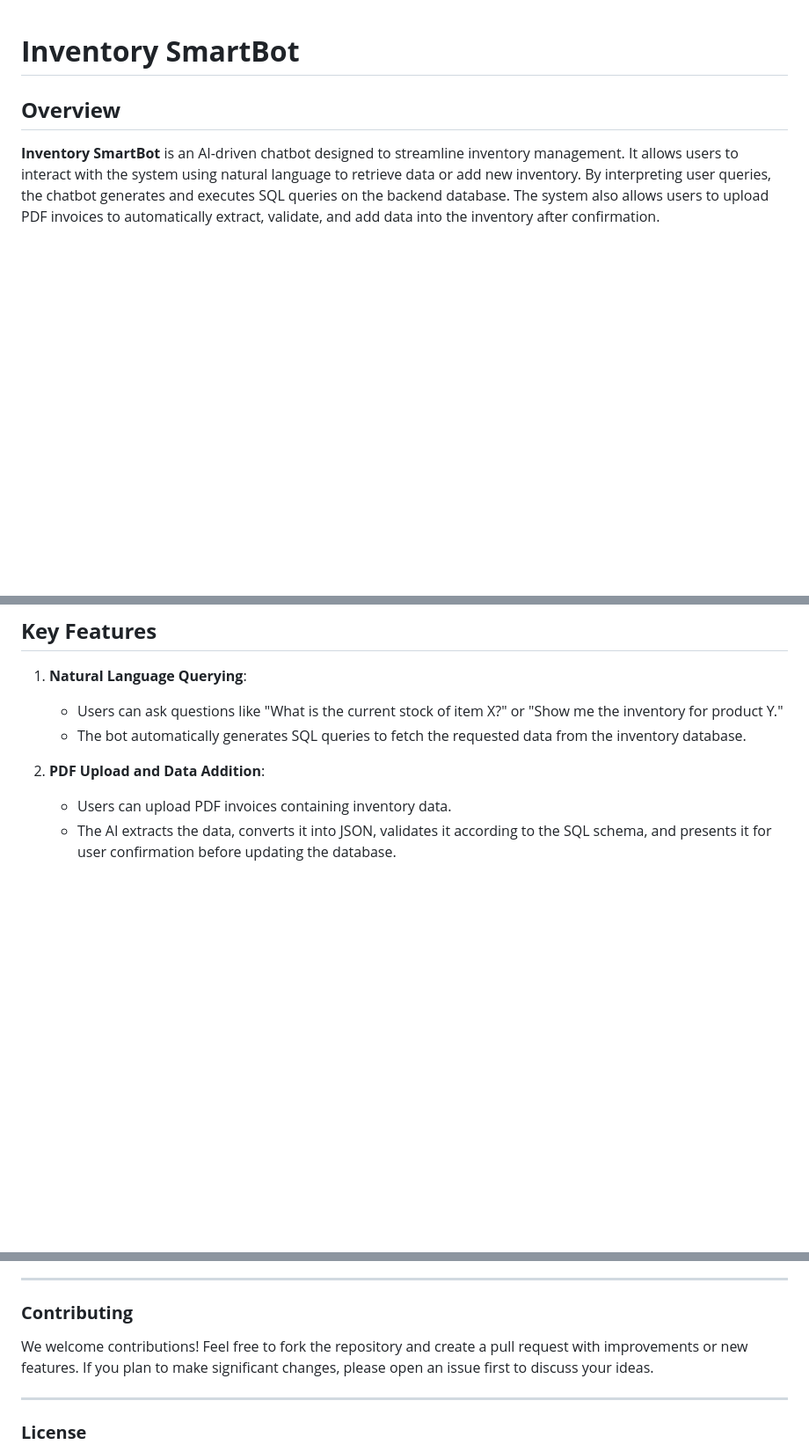
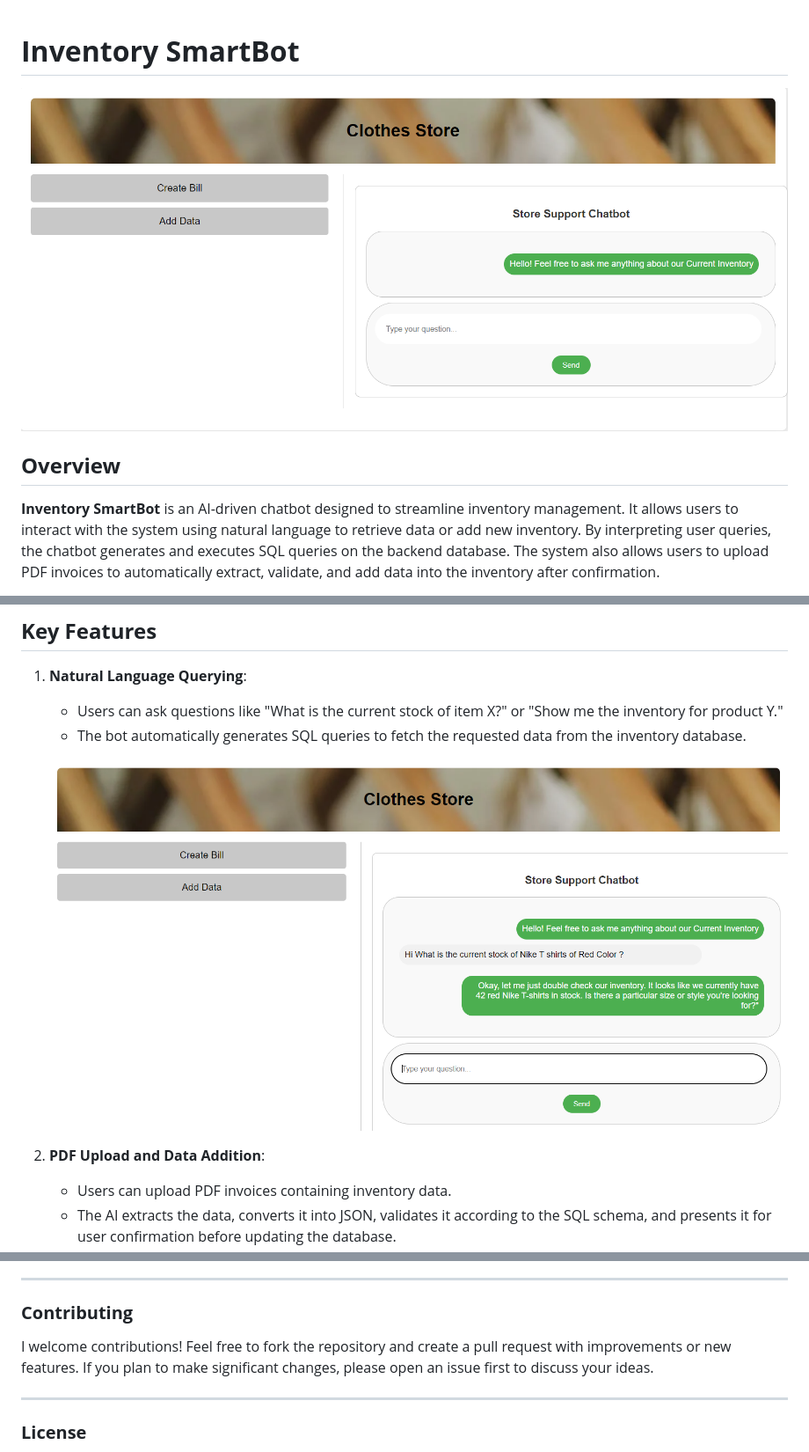
Before and after one commit to ameyasutar1/StoreAI, a Markdown page: README.md, 3 parts joined by grey strips. Shown: that part at 88% size. Rendered like a GitHub page; blank space fills up the shorter version.

```diff
--- a/README.md
+++ b/README.md
@@ -1,4 +1,6 @@
 # **Inventory SmartBot**
+
+![Main Page](MainPage.PNG)
 
 ## **Overview**
 
@@ -10,6 +12,8 @@
    - Users can ask questions like "What is the current stock of item X?" or "Show me the inventory for product Y."
    - The bot automatically generates SQL queries to fetch the requested data from the inventory database.
 
+   ![Query image](Query1.PNG)
+
 2. **PDF Upload and Data Addition**:
    - Users can upload PDF invoices containing inventory data.
    - The AI extracts the data, converts it into JSON, validates it according to the SQL schema, and presents it for user confirmation before updating the database.
@@ -107,7 +114,7 @@ The AI will interpret the query, generate the corresponding SQL query, and retur
 
 ### **Contributing**
 
-We welcome contributions! Feel free to fork the repository and create a pull request with improvements or new features. If you plan to make significant changes, please open an issue first to discuss your ideas.
+I welcome contributions! Feel free to fork the repository and create a pull request with improvements or new features. If you plan to make significant changes, please open an issue first to discuss your ideas.
 
 ---
 
```
Also changed, not shown: other parts of README.md (+6 -3 lines).
